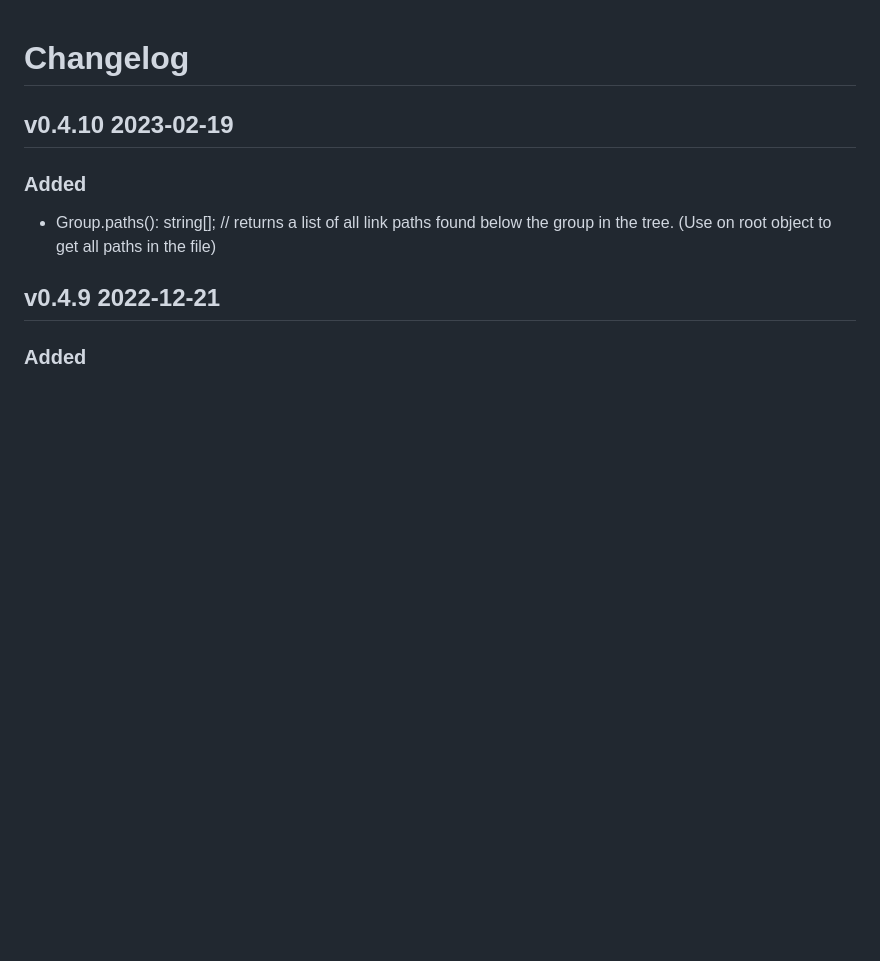
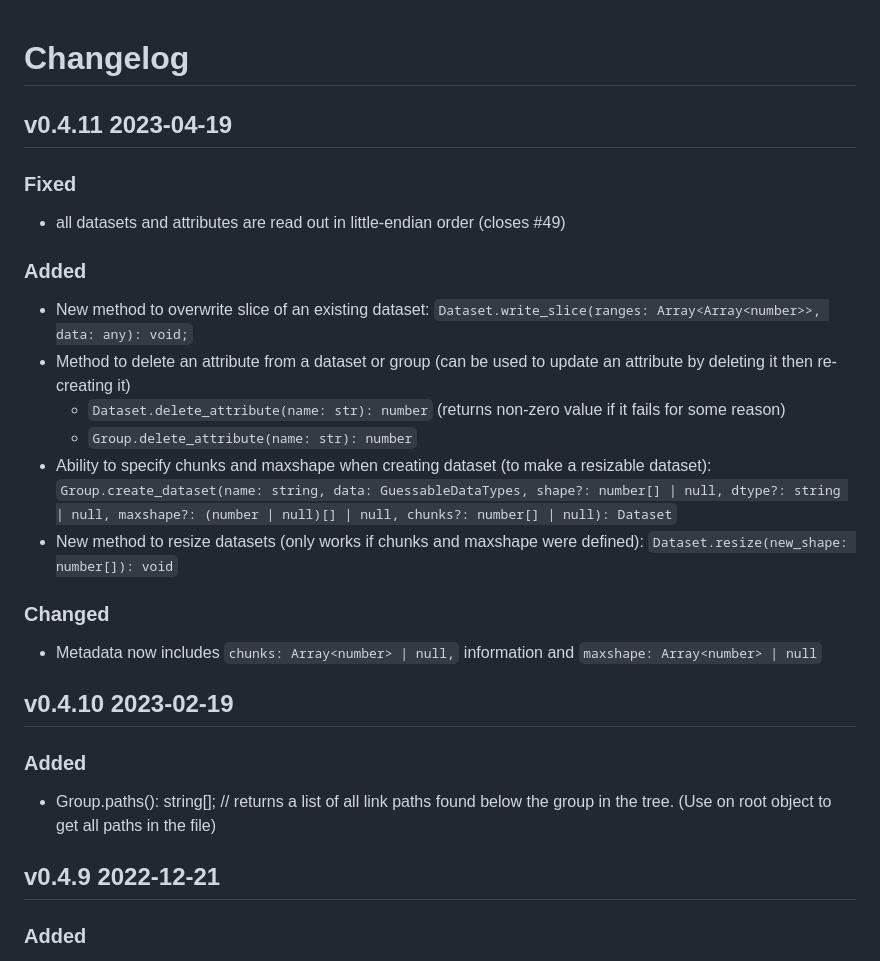
Before and after one commit to usnistgov/h5wasm, a Markdown page: CHANGELOG.md, the part around the change. Drawn GitHub-style; blank space fills up the shorter version.

Commit message:
adding changes for v0.4.11

```diff
--- a/CHANGELOG.md
+++ b/CHANGELOG.md
@@ -1,4 +1,17 @@
 # Changelog
+## v0.4.11 2023-04-19
+### Fixed
+ - all datasets and attributes are read out in little-endian order (closes #49)
+### Added
+ - New method to overwrite slice of an existing dataset: `Dataset.write_slice(ranges: Array<Array<number>>, data: any): void;`
+ - Method to delete an attribute from a dataset or group (can be used to update an attribute by deleting it then re-creating it)
+   - `Dataset.delete_attribute(name: str): number` (returns non-zero value if it fails for some reason)
+   - `Group.delete_attribute(name: str): number`
+ - Ability to specify chunks and maxshape when creating dataset (to make a resizable dataset): `Group.create_dataset(name: string, data: GuessableDataTypes, shape?: number[] | null, dtype?: string | null, maxshape?: (number | null)[] | null, chunks?: number[] | null): Dataset`
+ - New method to resize datasets (only works if chunks and maxshape were defined): `Dataset.resize(new_shape: number[]): void`
+ ### Changed
+  - Metadata now includes `chunks: Array<number> | null,` information and `maxshape: Array<number> | null`
+
 ## v0.4.10 2023-02-19
 ### Added
  - Group.paths(): string[]; // returns a list of all link paths found below the group in the tree.  (Use on root object to get all paths in the file)
```
